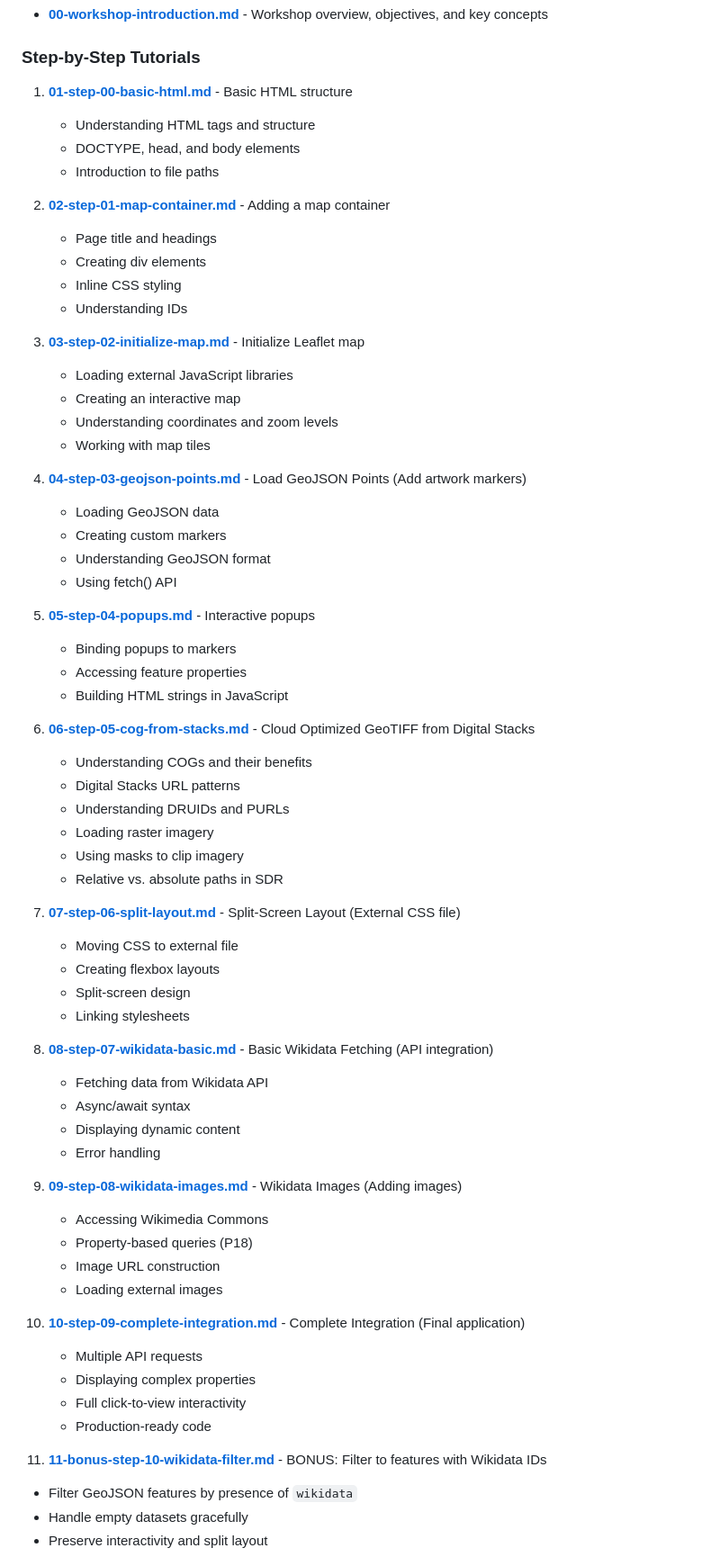
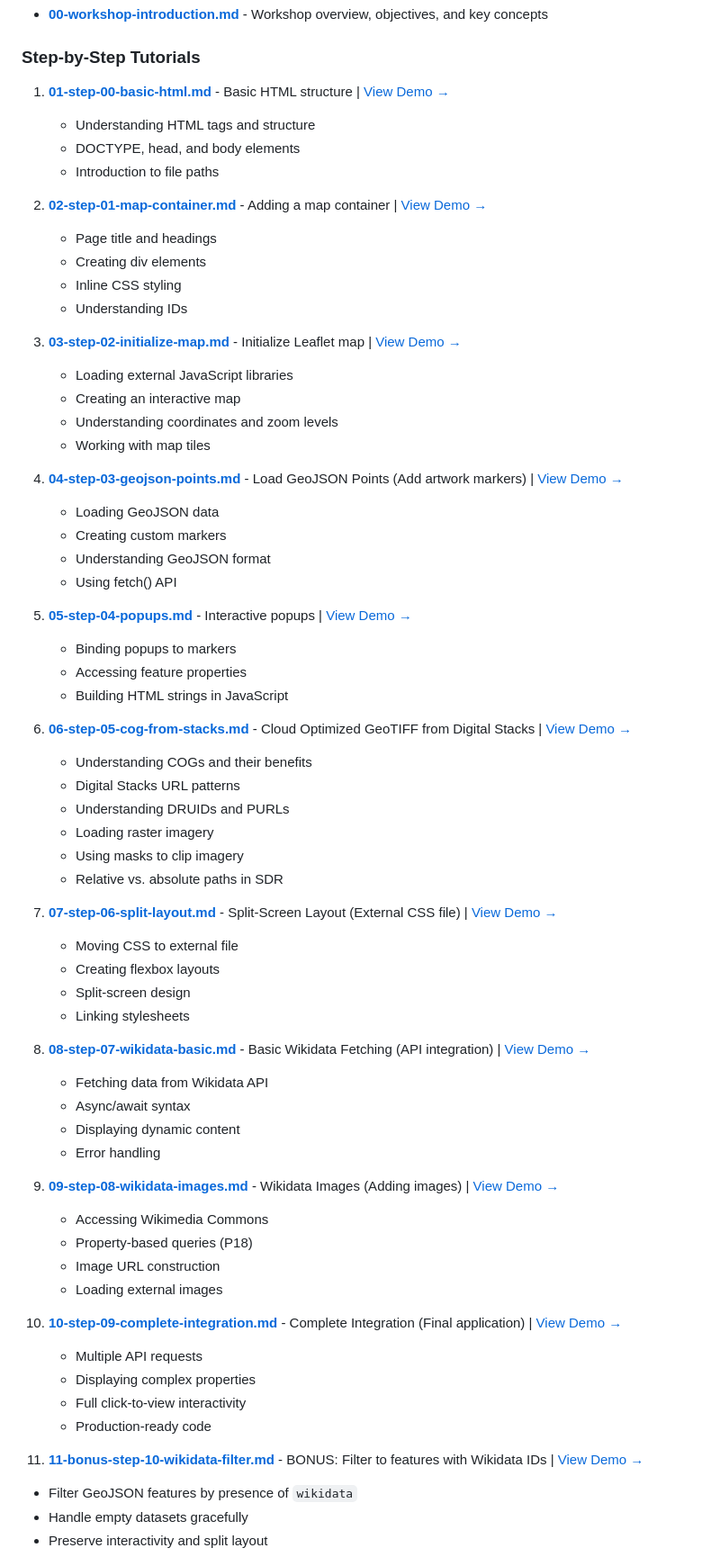
Before and after one commit to StanfordGeospatialCenter/hacking-stanford-libraries, a Markdown page: WORKSHOP-MATERIALS.md, the part around one of its changes. Shown at 90% size. Drawn GitHub-style.

Commit message:
Update workshop materials to include demo links for each tutorial step

```diff
--- a/WORKSHOP-MATERIALS.md
+++ b/WORKSHOP-MATERIALS.md
@@ -9,35 +9,35 @@ This folder contains complete workshop documentation for building an interactive
 
 ### Step-by-Step Tutorials
 
-1. **[01-step-00-basic-html.md](01-step-00-basic-html.md)** - Basic HTML structure
+1. **[01-step-00-basic-html.md](01-step-00-basic-html.md)** - Basic HTML structure | [View Demo →](cog_map_step_00.html)
    - Understanding HTML tags and structure
    - DOCTYPE, head, and body elements
    - Introduction to file paths
 
-2. **[02-step-01-map-container.md](02-step-01-map-container.md)** - Adding a map container
+2. **[02-step-01-map-container.md](02-step-01-map-container.md)** - Adding a map container | [View Demo →](cog_map_step_01.html)
    - Page title and headings
    - Creating div elements
    - Inline CSS styling
    - Understanding IDs
 
-3. **[03-step-02-initialize-map.md](03-step-02-initialize-map.md)** - Initialize Leaflet map
+3. **[03-step-02-initialize-map.md](03-step-02-initialize-map.md)** - Initialize Leaflet map | [View Demo →](cog_map_step_02.html)
    - Loading external JavaScript libraries
    - Creating an interactive map
    - Understanding coordinates and zoom levels
    - Working with map tiles
 
-4. **[04-step-03-geojson-points.md](04-step-03-geojson-points.md)** - Load GeoJSON Points (Add artwork markers)
+4. **[04-step-03-geojson-points.md](04-step-03-geojson-points.md)** - Load GeoJSON Points (Add artwork markers) | [View Demo →](cog_map_step_03.html)
    - Loading GeoJSON data
    - Creating custom markers
    - Understanding GeoJSON format
    - Using fetch() API
 
-5. **[05-step-04-popups.md](05-step-04-popups.md)** - Interactive popups
+5. **[05-step-04-popups.md](05-step-04-popups.md)** - Interactive popups | [View Demo →](cog_map_step_04.html)
    - Binding popups to markers
    - Accessing feature properties
    - Building HTML strings in JavaScript
 
-6. **[06-step-05-cog-from-stacks.md](06-step-05-cog-from-stacks.md)** - Cloud Optimized GeoTIFF from Digital Stacks
+6. **[06-step-05-cog-from-stacks.md](06-step-05-cog-from-stacks.md)** - Cloud Optimized GeoTIFF from Digital Stacks | [View Demo →](cog_map_step_05.html)
    - Understanding COGs and their benefits
    - Digital Stacks URL patterns
    - Understanding DRUIDs and PURLs
@@ -45,31 +45,31 @@ This folder contains complete workshop documentation for building an interactive
    - Using masks to clip imagery
    - Relative vs. absolute paths in SDR
 
-7. **[07-step-06-split-layout.md](07-step-06-split-layout.md)** - Split-Screen Layout (External CSS file)
+7. **[07-step-06-split-layout.md](07-step-06-split-layout.md)** - Split-Screen Layout (External CSS file) | [View Demo →](cog_map_step_06.html)
    - Moving CSS to external file
    - Creating flexbox layouts
    - Split-screen design
    - Linking stylesheets
 
-8. **[08-step-07-wikidata-basic.md](08-step-07-wikidata-basic.md)** - Basic Wikidata Fetching (API integration)
+8. **[08-step-07-wikidata-basic.md](08-step-07-wikidata-basic.md)** - Basic Wikidata Fetching (API integration) | [View Demo →](cog_map_step_07.html)
    - Fetching data from Wikidata API
    - Async/await syntax
    - Displaying dynamic content
    - Error handling
 
-9. **[09-step-08-wikidata-images.md](09-step-08-wikidata-images.md)** - Wikidata Images (Adding images)
+9. **[09-step-08-wikidata-images.md](09-step-08-wikidata-images.md)** - Wikidata Images (Adding images) | [View Demo →](cog_map_step_08.html)
    - Accessing Wikimedia Commons
    - Property-based queries (P18)
    - Image URL construction
    - Loading external images
 
-10. **[10-step-09-complete-integration.md](10-step-09-complete-integration.md)** - Complete Integration (Final application)
+10. **[10-step-09-complete-integration.md](10-step-09-complete-integration.md)** - Complete Integration (Final application) | [View Demo →](cog_map_step_09.html)
     - Multiple API requests
     - Displaying complex properties
     - Full click-to-view interactivity
     - Production-ready code
 
-11. **[11-bonus-step-10-wikidata-filter.md](11-bonus-step-10-wikidata-filter.md)** - BONUS: Filter to features with Wikidata IDs
+11. **[11-bonus-step-10-wikidata-filter.md](11-bonus-step-10-wikidata-filter.md)** - BONUS: Filter to features with Wikidata IDs | [View Demo →](cog_map_step_10.html)
    - Filter GeoJSON features by presence of `wikidata`
    - Handle empty datasets gracefully
    - Preserve interactivity and split layout
```
Also changed, not shown: other parts of WORKSHOP-MATERIALS.md (+11 -11 lines).
